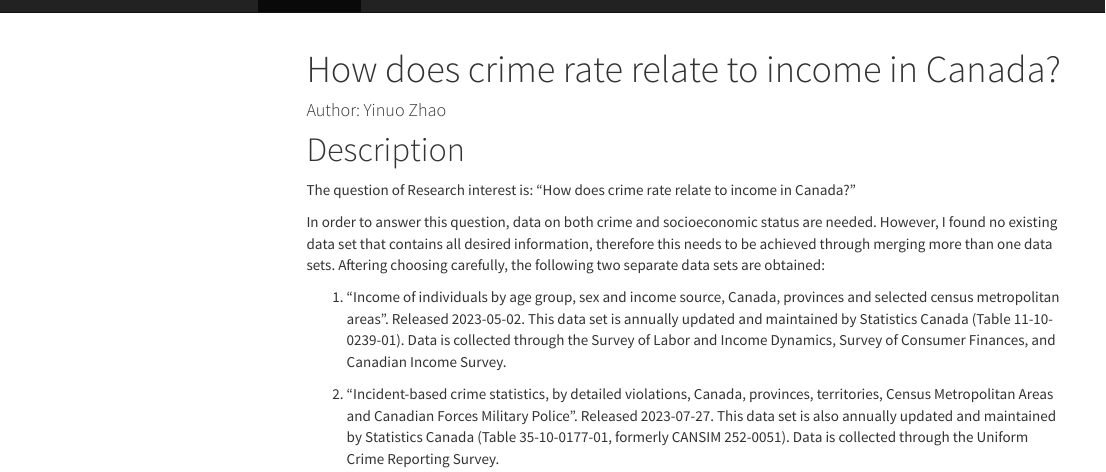
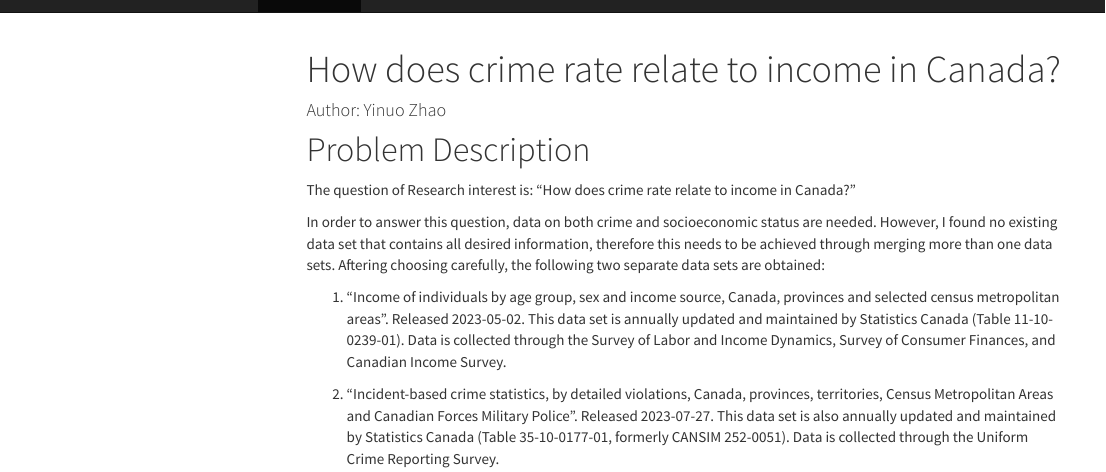
Before and after one commit to inorrr/income_and_crime, an R Markdown document (index.Rmd): the page in a window 1100 px wide, from its top. The pictures show the output file index.html that the author committed with the source, opened offline; library style sheets and scripts come from the installed R packages; menus at the side of the page are left out.

Commit message:
edited readme

```diff
--- a/index.Rmd
+++ b/index.Rmd
@@ -8,7 +8,7 @@ output:
     css: style.css
 ---
 
-# Description
+# Problem Description
 
 The question of Research interest is: "How does crime rate relate to income in Canada?"
 
```
Also changed, not shown: README.md, index.html.
